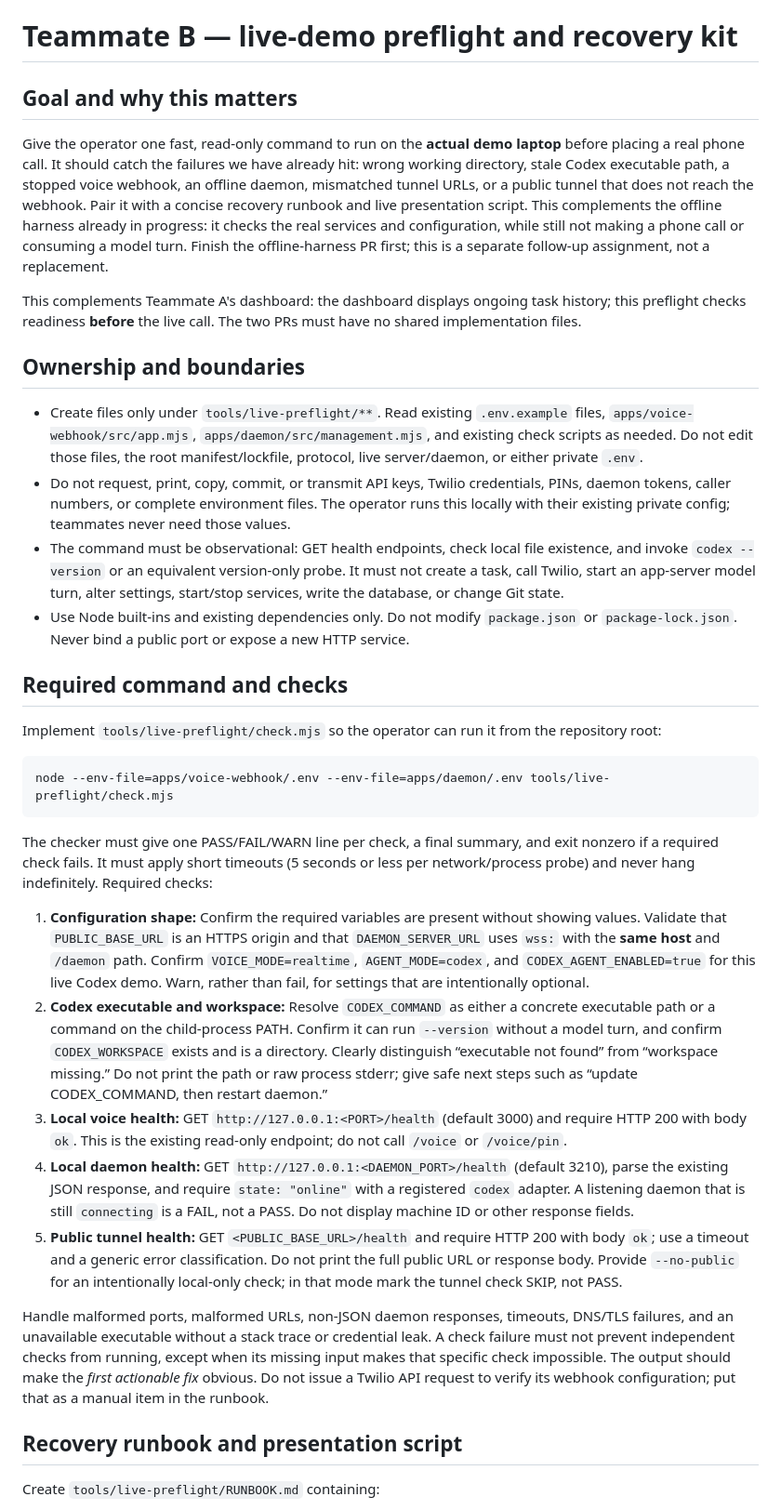
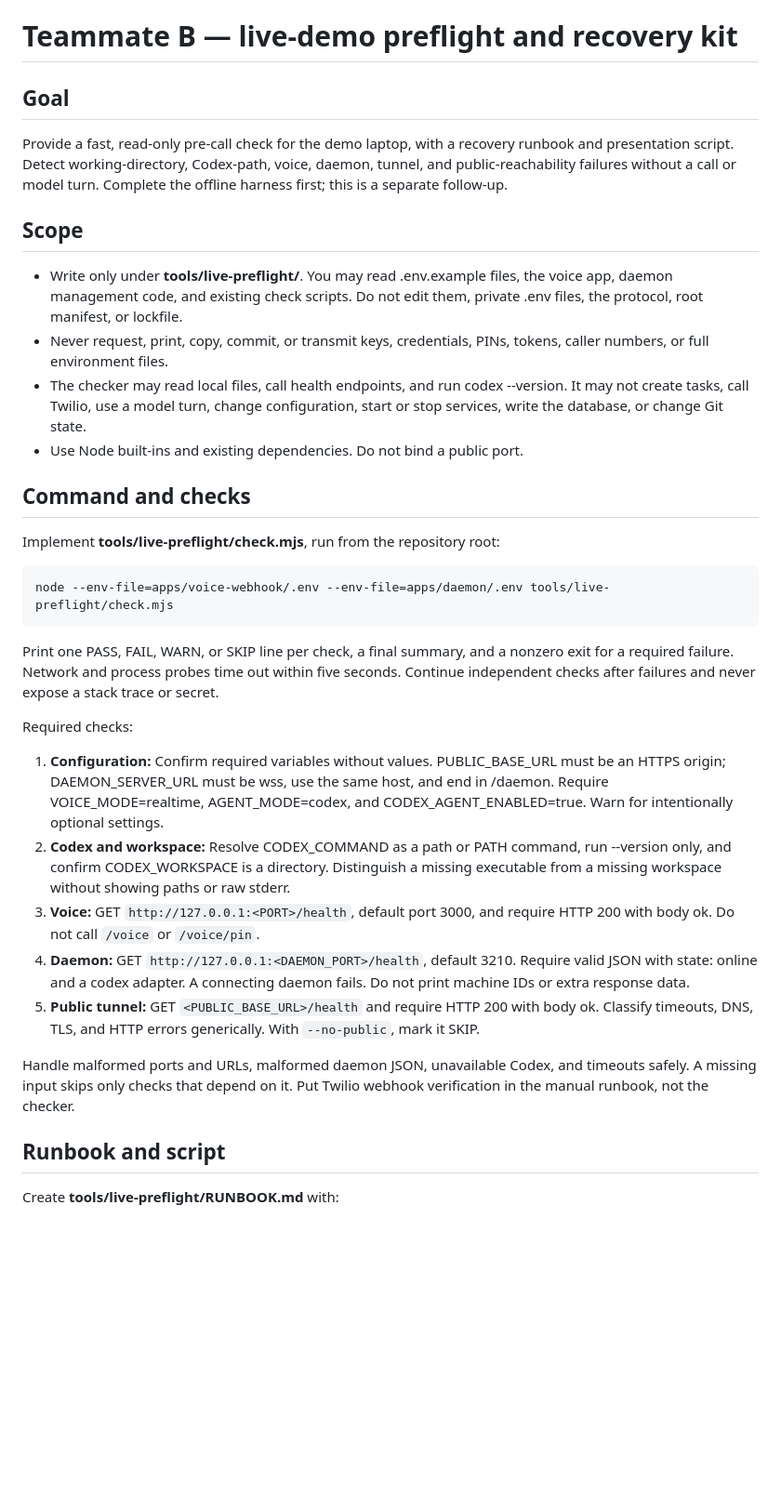
Before and after one commit to adhinjb7/Dylamo, a Markdown page: docs/team/02-live-demo-preflight.md, the part around one of its changes. Shown at 93% size. Drawn GitHub-style; blank space fills up the shorter version.

Commit message:
Revise live-demo preflight documentation

````diff
--- a/docs/team/02-live-demo-preflight.md
+++ b/docs/team/02-live-demo-preflight.md
@@ -1,37 +1,37 @@
 # Teammate B — live-demo preflight and recovery kit
 
-## Goal and why this matters
+## Goal
 
-Give the operator one fast, read-only command to run on the **actual demo laptop** before placing a real phone call. It should catch the failures we have already hit: wrong working directory, stale Codex executable path, a stopped voice webhook, an offline daemon, mismatched tunnel URLs, or a public tunnel that does not reach the webhook. Pair it with a concise recovery runbook and live presentation script. This complements the offline harness already in progress: it checks the real services and configuration, while still not making a phone call or consuming a model turn. Finish the offline-harness PR first; this is a separate follow-up assignment, not a replacement.
+Provide a fast, read-only pre-call check for the demo laptop, with a recovery runbook and presentation script. Detect working-directory, Codex-path, voice, daemon, tunnel, and public-reachability failures without a call or model turn. Complete the offline harness first; this is a separate follow-up.
 
-This complements Teammate A's dashboard: the dashboard displays ongoing task history; this preflight checks readiness **before** the live call. The two PRs must have no shared implementation files.
+## Scope
 
-## Ownership and boundaries
+- Write only under **tools/live-preflight/**. You may read .env.example files, the voice app, daemon management code, and existing check scripts. Do not edit them, private .env files, the protocol, root manifest, or lockfile.
+- Never request, print, copy, commit, or transmit keys, credentials, PINs, tokens, caller numbers, or full environment files.
+- The checker may read local files, call health endpoints, and run codex --version. It may not create tasks, call Twilio, use a model turn, change configuration, start or stop services, write the database, or change Git state.
+- Use Node built-ins and existing dependencies. Do not bind a public port.
 
-- Create files only under `tools/live-preflight/**`. Read existing `.env.example` files, `apps/voice-webhook/src/app.mjs`, `apps/daemon/src/management.mjs`, and existing check scripts as needed. Do not edit those files, the root manifest/lockfile, protocol, live server/daemon, or either private `.env`.
-- Do not request, print, copy, commit, or transmit API keys, Twilio credentials, PINs, daemon tokens, caller numbers, or complete environment files. The operator runs this locally with their existing private config; teammates never need those values.
-- The command must be observational: GET health endpoints, check local file existence, and invoke `codex --version` or an equivalent version-only probe. It must not create a task, call Twilio, start an app-server model turn, alter settings, start/stop services, write the database, or change Git state.
-- Use Node built-ins and existing dependencies only. Do not modify `package.json` or `package-lock.json`. Never bind a public port or expose a new HTTP service.
+## Command and checks
 
-## Required command and checks
+Implement **tools/live-preflight/check.mjs**, run from the repository root:
 
-Implement `tools/live-preflight/check.mjs` so the operator can run it from the repository root:
+~~~sh
+node --env-file=apps/voice-webhook/.env --env-file=apps/daemon/.env tools/live-preflight/check.mjs
+~~~
 
-```powershell
-node --env-file=apps/voice-webhook/.env --env-file=apps/daemon/.env tools/live-preflight/check.mjs
-```
+Print one PASS, FAIL, WARN, or SKIP line per check, a final summary, and a nonzero exit for a required failure. Network and process probes time out within five seconds. Continue independent checks after failures and never expose a stack trace or secret.
 
-The checker must give one PASS/FAIL/WARN line per check, a final summary, and exit nonzero if a required check fails. It must apply short timeouts (5 seconds or less per network/process probe) and never hang indefinitely. Required checks:
+Required checks:
 
-1. **Configuration shape:** Confirm the required variables are present without showing values. Validate that `PUBLIC_BASE_URL` is an HTTPS origin and that `DAEMON_SERVER_URL` uses `wss:` with the **same host** and `/daemon` path. Confirm `VOICE_MODE=realtime`, `AGENT_MODE=codex`, and `CODEX_AGENT_ENABLED=true` for this live Codex demo. Warn, rather than fail, for settings that are intentionally optional.
-2. **Codex executable and workspace:** Resolve `CODEX_COMMAND` as either a concrete executable path or a command on the child-process PATH. Confirm it can run `--version` without a model turn, and confirm `CODEX_WORKSPACE` exists and is a directory. Clearly distinguish “executable not found” from “workspace missing.” Do not print the path or raw process stderr; give safe next steps such as “update CODEX_COMMAND, then restart daemon.”
-3. **Local voice health:** GET `http://127.0.0.1:<PORT>/health` (default 3000) and require HTTP 200 with body `ok`. This is the existing read-only endpoint; do not call `/voice` or `/voice/pin`.
-4. **Local daemon health:** GET `http://127.0.0.1:<DAEMON_PORT>/health` (default 3210), parse the existing JSON response, and require `state: "online"` with a registered `codex` adapter. A listening daemon that is still `connecting` is a FAIL, not a PASS. Do not display machine ID or other response fields.
-5. **Public tunnel health:** GET `<PUBLIC_BASE_URL>/health` and require HTTP 200 with body `ok`; use a timeout and a generic error classification. Do not print the full public URL or response body. Provide `--no-public` for an intentionally local-only check; in that mode mark the tunnel check SKIP, not PASS.
+1. **Configuration:** Confirm required variables without values. PUBLIC_BASE_URL must be an HTTPS origin; DAEMON_SERVER_URL must be wss, use the same host, and end in /daemon. Require VOICE_MODE=realtime, AGENT_MODE=codex, and CODEX_AGENT_ENABLED=true. Warn for intentionally optional settings.
+2. **Codex and workspace:** Resolve CODEX_COMMAND as a path or PATH command, run --version only, and confirm CODEX_WORKSPACE is a directory. Distinguish a missing executable from a missing workspace without showing paths or raw stderr.
+3. **Voice:** GET `http://127.0.0.1:<PORT>/health`, default port 3000, and require HTTP 200 with body ok. Do not call `/voice` or `/voice/pin`.
+4. **Daemon:** GET `http://127.0.0.1:<DAEMON_PORT>/health`, default 3210. Require valid JSON with state: online and a codex adapter. A connecting daemon fails. Do not print machine IDs or extra response data.
+5. **Public tunnel:** GET `<PUBLIC_BASE_URL>/health` and require HTTP 200 with body ok. Classify timeouts, DNS, TLS, and HTTP errors generically. With `--no-public`, mark it SKIP.
 
-Handle malformed ports, malformed URLs, non-JSON daemon responses, timeouts, DNS/TLS failures, and an unavailable executable without a stack trace or credential leak. A check failure must not prevent independent checks from running, except when its missing input makes that specific check impossible. The output should make the *first actionable fix* obvious. Do not issue a Twilio API request to verify its webhook configuration; put that as a manual item in the runbook.
+Handle malformed ports and URLs, malformed daemon JSON, unavailable Codex, and timeouts safely. A missing input skips only checks that depend on it. Put Twilio webhook verification in the manual runbook, not the checker.
 
-## Recovery runbook and presentation script
+## Runbook and script
 
-Create `tools/live-preflight/RUNBOOK.md` containing:
+Create **tools/live-preflight/RUNBOOK.md** with:
 
````
Also changed, not shown: other parts of docs/team/02-live-demo-preflight.md (+10 -14 lines).
